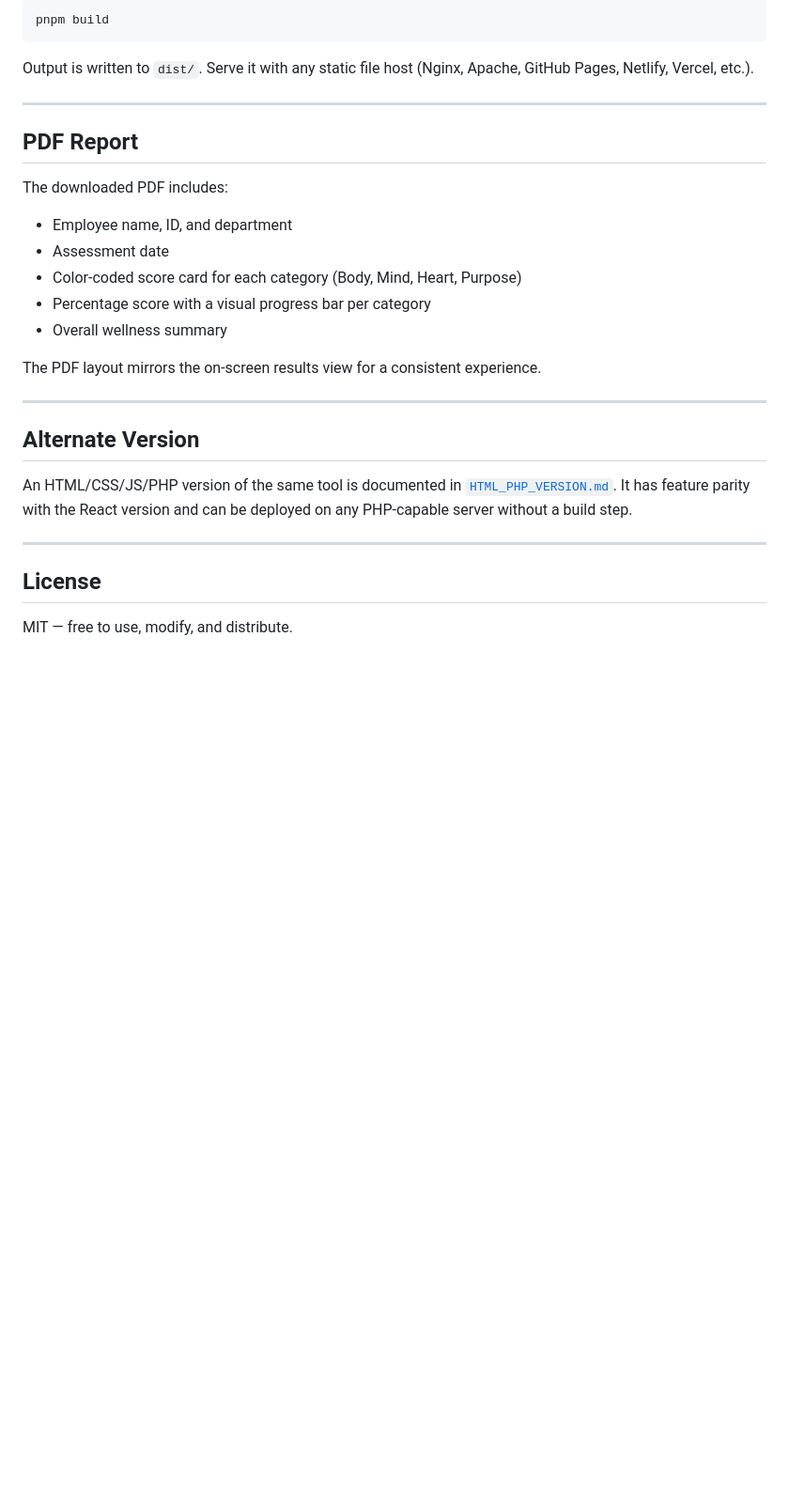
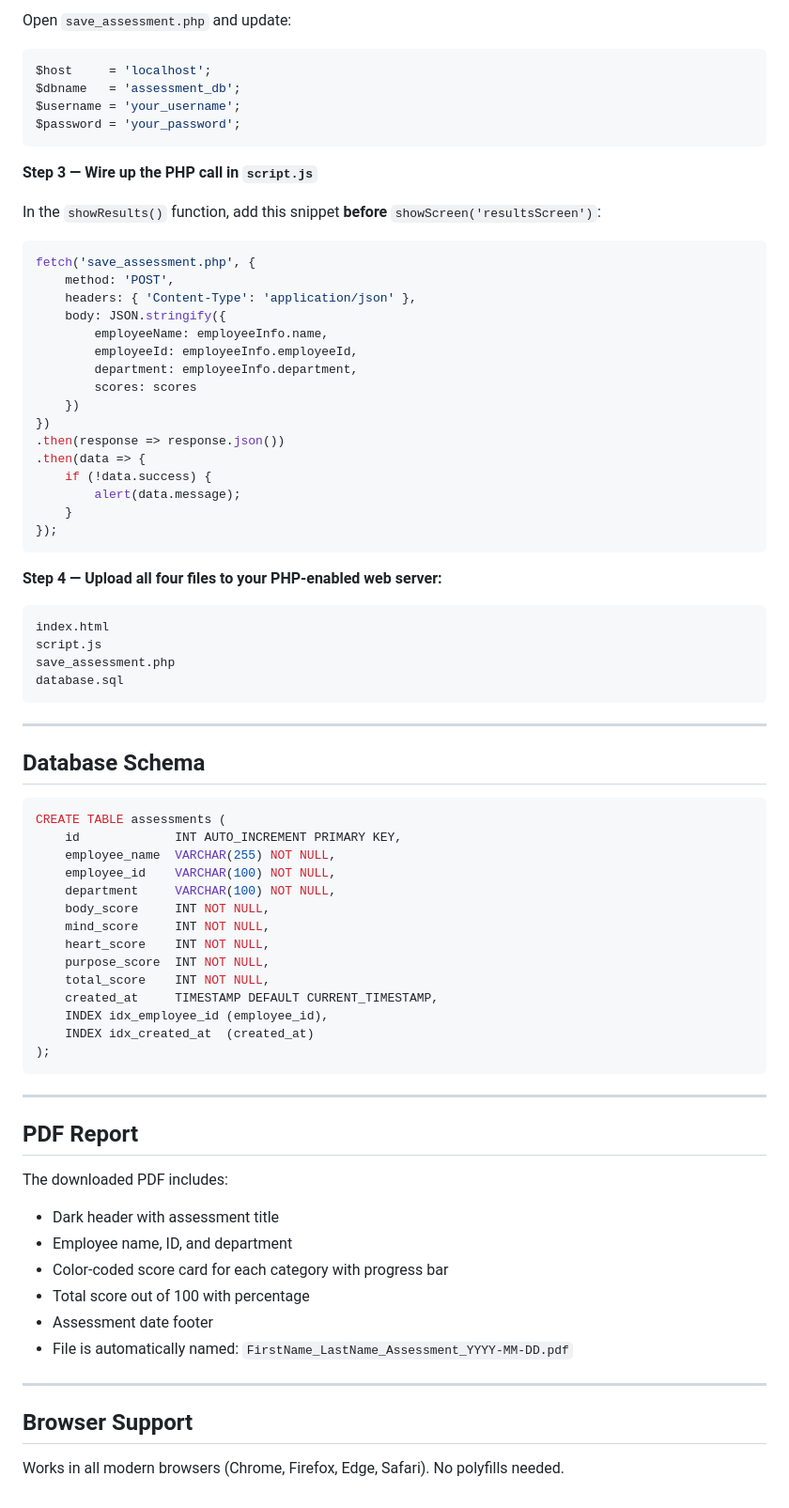
Before and after one commit to Sakira1245/Wellbeing-Assessment-Prework, a Markdown page: README.md, the part around one of its changes. Shown at 94% size. Rendered like a GitHub page; blank space fills up the shorter version.

````diff
--- a/README.md
+++ b/README.md
@@ -90,9 +141,65 @@ Open [http://localhost:5173](http://localhost:5173) in your browser.
 
-```bash
-pnpm build
+Open `save_assessment.php` and update:
+
+```php
+$host     = 'localhost';
+$dbname   = 'assessment_db';
+$username = 'your_username';
+$password = 'your_password';
 ```
 
-Output is written to `dist/`. Serve it with any static file host (Nginx, Apache, GitHub Pages, Netlify, Vercel, etc.).
+**Step 3 — Wire up the PHP call in `script.js`**
+
+In the `showResults()` function, add this snippet **before** `showScreen('resultsScreen')`:
+
+```javascript
+fetch('save_assessment.php', {
+    method: 'POST',
+    headers: { 'Content-Type': 'application/json' },
+    body: JSON.stringify({
+        employeeName: employeeInfo.name,
+        employeeId: employeeInfo.employeeId,
+        department: employeeInfo.department,
+        scores: scores
+    })
+})
+.then(response => response.json())
+.then(data => {
+    if (!data.success) {
+        alert(data.message);
+    }
+});
+```
+
+**Step 4 — Upload all four files to your PHP-enabled web server:**
+
+```
+index.html
+script.js
+save_assessment.php
+database.sql
+```
+
+---
+
+## Database Schema
+
+```sql
+CREATE TABLE assessments (
+    id             INT AUTO_INCREMENT PRIMARY KEY,
+    employee_name  VARCHAR(255) NOT NULL,
+    employee_id    VARCHAR(100) NOT NULL,
+    department     VARCHAR(100) NOT NULL,
+    body_score     INT NOT NULL,
+    mind_score     INT NOT NULL,
+    heart_score    INT NOT NULL,
+    purpose_score  INT NOT NULL,
+    total_score    INT NOT NULL,
+    created_at     TIMESTAMP DEFAULT CURRENT_TIMESTAMP,
+    INDEX idx_employee_id (employee_id),
+    INDEX idx_created_at  (created_at)
+);
+```
 
 ---
 
@@ -100,22 +207,15 @@ Output is written to `dist/`. Serve it with any static file host (Nginx, Apache,
 
 The downloaded PDF includes:
 
+- Dark header with assessment title
 - Employee name, ID, and department
-- Assessment date
-- Color-coded score card for each category (Body, Mind, Heart, Purpose)
-- Percentage score with a visual progress bar per category
-- Overall wellness summary
-
-The PDF layout mirrors the on-screen results view for a consistent experience.
+- Color-coded score card for each category with progress bar
+- Total score out of 100 with percentage
+- Assessment date footer
+- File is automatically named: `FirstName_LastName_Assessment_YYYY-MM-DD.pdf`
 
 ---
 
-## Alternate Version
+## Browser Support
 
-An HTML/CSS/JS/PHP version of the same tool is documented in [`HTML_PHP_VERSION.md`](./HTML_PHP_VERSION.md). It has feature parity with the React version and can be deployed on any PHP-capable server without a build step.
-
----
-
-## License
-
-MIT — free to use, modify, and distribute.
+Works in all modern browsers (Chrome, Firefox, Edge, Safari). No polyfills needed.
````
Also changed, not shown: other parts of README.md (+103 -52 lines).
